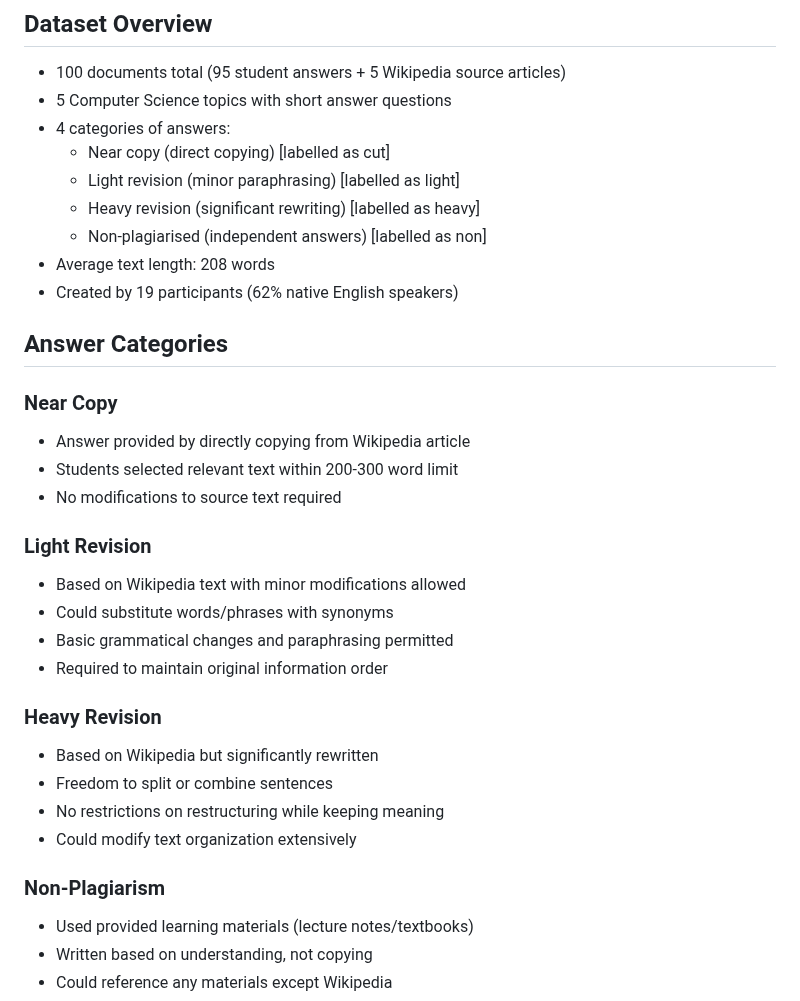
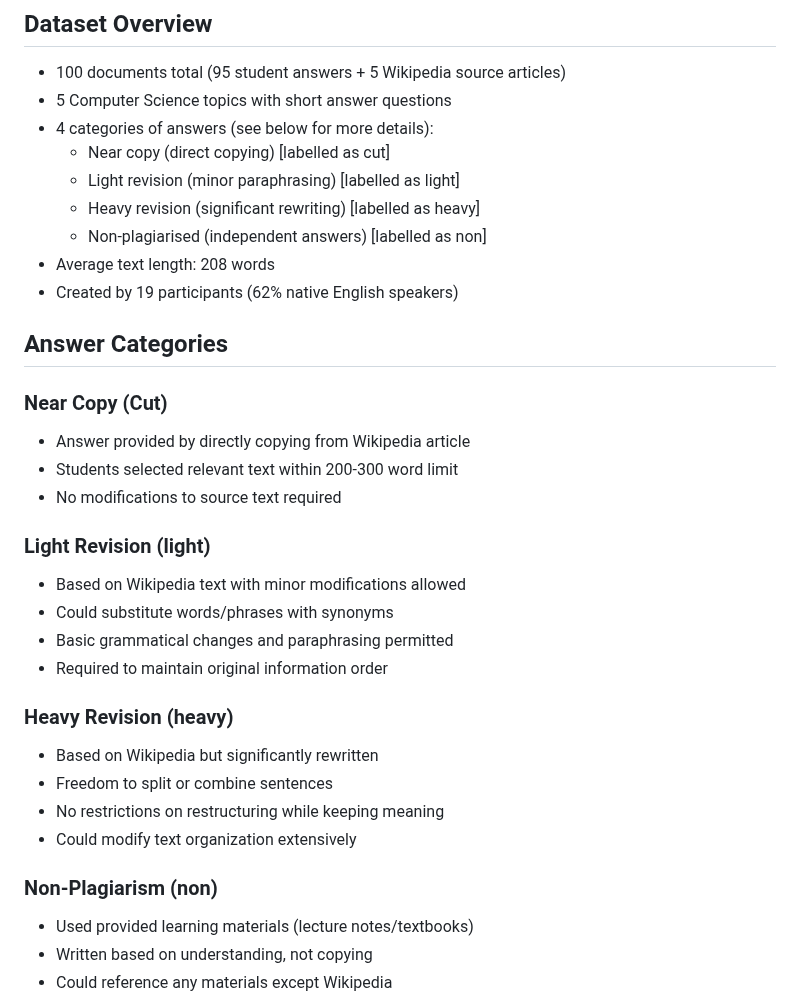
Before and after one commit to gcosma/COP509, a Markdown page: plagiarism/ReadMe.md, the part around the change. Drawn GitHub-style.

```diff
--- a/plagiarism/ReadMe.md
+++ b/plagiarism/ReadMe.md
@@ -22,7 +22,7 @@ Each task was designed to:
 
 - 100 documents total (95 student answers + 5 Wikipedia source articles)
 - 5 Computer Science topics with short answer questions
-- 4 categories of answers:
+- 4 categories of answers (see below for more details):
   - Near copy (direct copying) [labelled as cut]
   - Light revision (minor paraphrasing) [labelled as light]
   - Heavy revision (significant rewriting) [labelled as heavy]
@@ -32,24 +32,24 @@ Each task was designed to:
 
 ## Answer Categories
 
-### Near Copy
+### Near Copy (Cut)
 - Answer provided by directly copying from Wikipedia article
 - Students selected relevant text within 200-300 word limit
 - No modifications to source text required
 
-### Light Revision
+### Light Revision (light)
 - Based on Wikipedia text with minor modifications allowed
 - Could substitute words/phrases with synonyms
 - Basic grammatical changes and paraphrasing permitted
 - Required to maintain original information order
 
-### Heavy Revision
+### Heavy Revision (heavy)
 - Based on Wikipedia but significantly rewritten
 - Freedom to split or combine sentences
 - No restrictions on restructuring while keeping meaning
 - Could modify text organization extensively
 
-### Non-Plagiarism
+### Non-Plagiarism (non)
 - Used provided learning materials (lecture notes/textbooks)
 - Written based on understanding, not copying
 - Could reference any materials except Wikipedia
```
